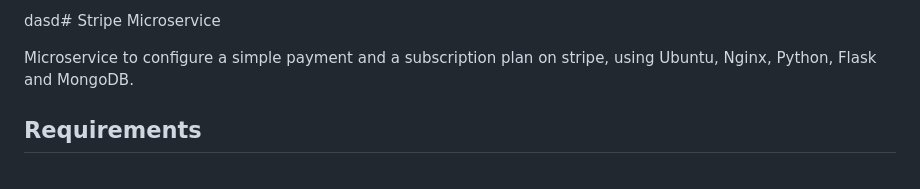
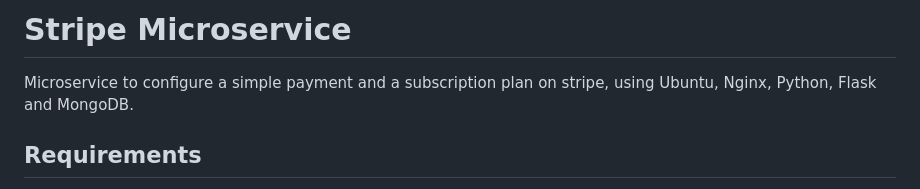
Before and after one commit to ezequiel-flores-schmelensky/microstripe, a Markdown page: README.md, the part around the change. Rendered like a GitHub page.

```diff
--- a/README.md
+++ b/README.md
@@ -1,4 +1,4 @@
-dasd# Stripe Microservice
+# Stripe Microservice
 
 
 Microservice to configure a simple payment and a subscription plan on stripe, using Ubuntu, Nginx, Python, Flask and MongoDB.
```
